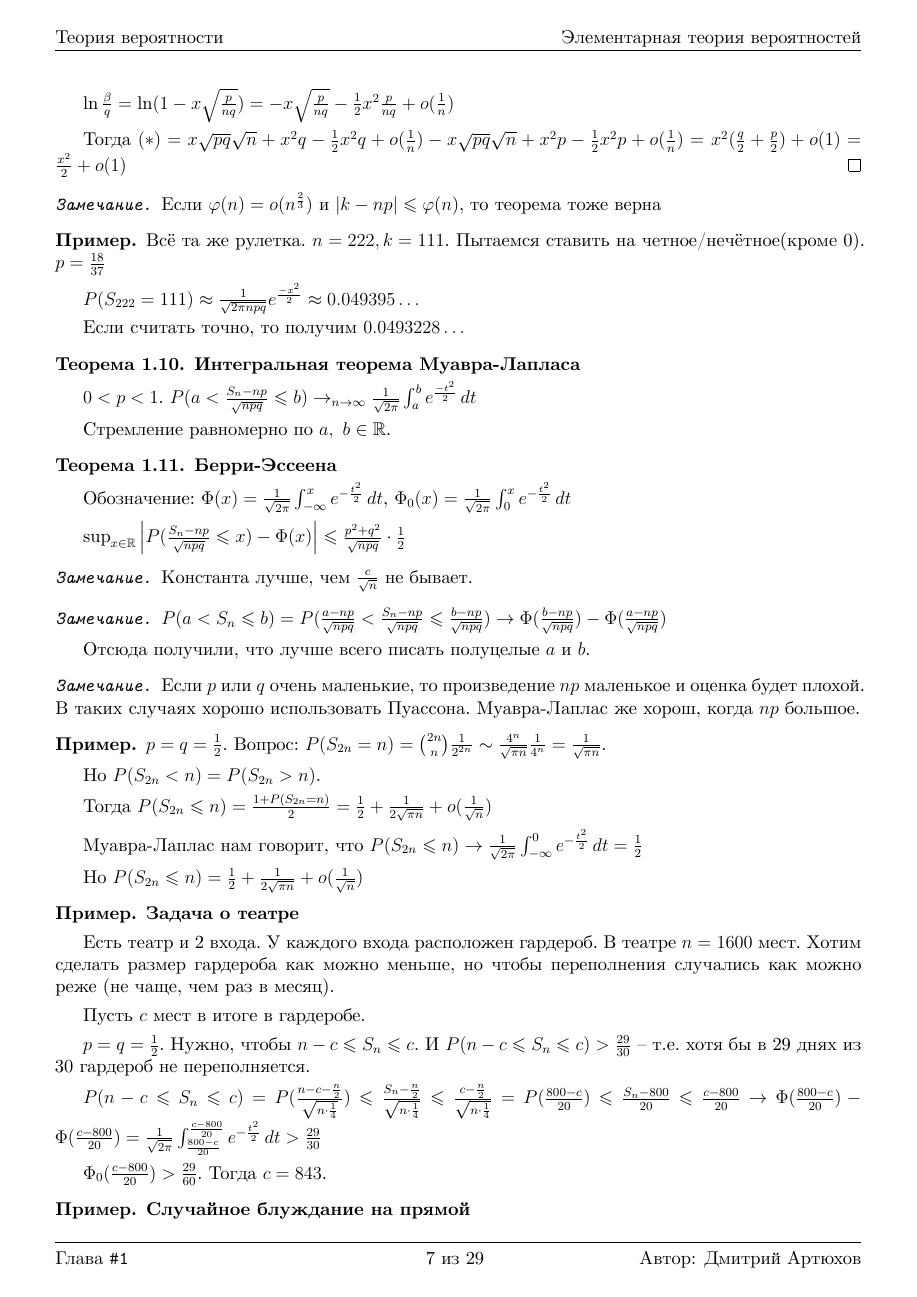
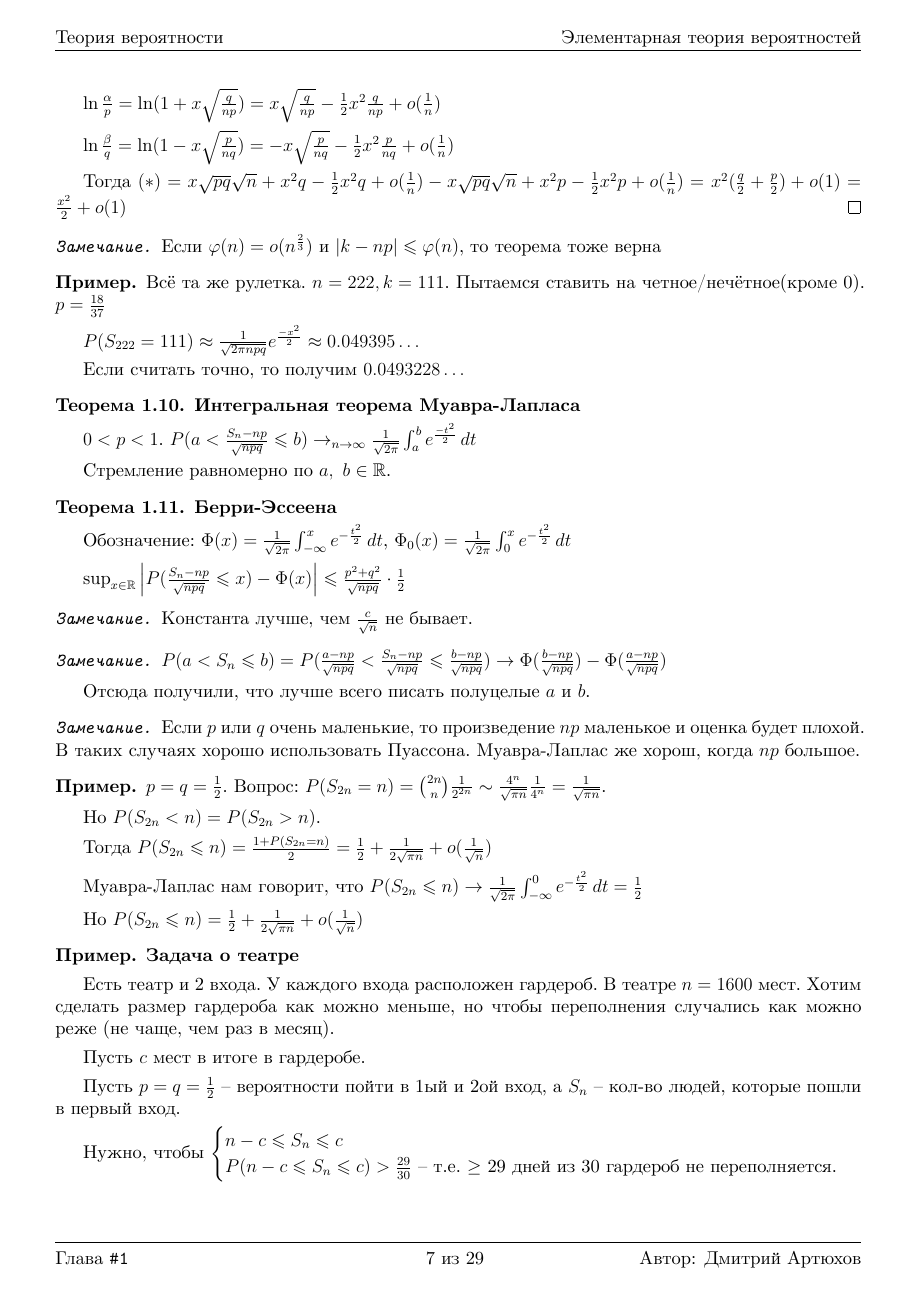
Before and after one commit to dmitrii-artuhov/HSE-summaries, a LaTeX document (src/term4-prob-theory/conspect.tex, which reads src/term4-prob-theory/01-elementary-prob-theory.tex): page 8 of 30. Compiled offline with XeLaTeX.

Commit message:
Add fixes

```diff
--- a/src/term4-prob-theory/01-elementary-prob-theory.tex
+++ b/src/term4-prob-theory/01-elementary-prob-theory.tex
@@ -458,14 +460,21 @@
 
     Пусть $c$ мест в итоге в гардеробе.
 
-    $p = q = \frac{1}{2}$. Нужно, чтобы $n - c \leqslant S_n \leqslant c$. И $P(n - c \leqslant S_n \leqslant c) > \frac{29}{30}$ -- т.е. хотя бы в 29 днях из 30 гардероб не переполняется.
+    Пусть $p = q = \frac{1}{2}$ --  вероятности пойти в 1ый и 2ой вход, а $S_n$ -- кол-во людей, которые пошли в первый вход.
 
-    $P(n - c \leqslant S_n \leqslant c) = P(\frac{n - c - \frac{n}{2}}{\sqrt{n \cdot \frac{1}{4}}})
-    \leqslant \frac{S_n - \frac{n}{2}}{\sqrt{n \cdot \frac{1}{4}}} \leqslant \frac{c - \frac{n}{2}}{\sqrt{n \cdot \frac{1}{4}}} =
-    P(\frac{800 - c}{20}) \leqslant \frac{S_n - 800}{20} \leqslant \frac{c - 800}{20} \to \Phi (\frac{800 - c}{20}) - \Phi (\frac{c - 800}{20}) =
-    \frac{1}{\sqrt{2\pi}} \int_{\frac{800 - c}{20}}^{\frac{c - 800}{20}} e^{-\frac{t^2}{2}} \, dt > \frac{29}{30}$
+    Нужно, чтобы $\begin{cases}
+        n - c \leqslant S_n \leqslant c \\
+        P(n - c \leqslant S_n \leqslant c) > \frac{29}{30} \text{ -- т.е. $\geq$ 29 дней из 30 гардероб не переполняется.}
+    \end{cases}$
 
-    $\Phi_0 (\frac{c - 800}{20}) > \frac{29}{60}$. Тогда $c = 843$.
+    $P(n - c \leqslant S_n \leqslant c) = P\left(\frac{n - c - \frac{n}{2}}{\sqrt{n \cdot \frac{1}{4}}}
+    \leqslant \frac{S_n - \frac{n}{2}}{\sqrt{n \cdot \frac{1}{4}}} \leqslant \frac{c - \frac{n}{2}}{\sqrt{n \cdot \frac{1}{4}}}\right) =$
+
+
+    $P\left(\frac{800 - c}{20} \leqslant \frac{S_n - 800}{20} \leqslant \frac{c - 800}{20}\right) \to \Phi (\frac{800 - c}{20}) - \Phi (\frac{c - 800}{20}) =
+    \frac{1}{\sqrt{2\pi}} \int_{\frac{800 - c}{20}}^{\frac{c - 800}{20}} e^{-\frac{t^2}{2}} \, dt = 2 \cdot \Phi_0(\frac{c - 800}{20}) > \frac{29}{30}$
+
+    $\Phi_0 (\frac{c - 800}{20}) > \frac{29}{60} \implies c = 843$.
 
 \end{example}
 
```
Also changed, not shown: pdf/term4-prob-theory.pdf, src/term4-prob-theory/01-elementary-prob-theory.tex (4 more changed lines).
